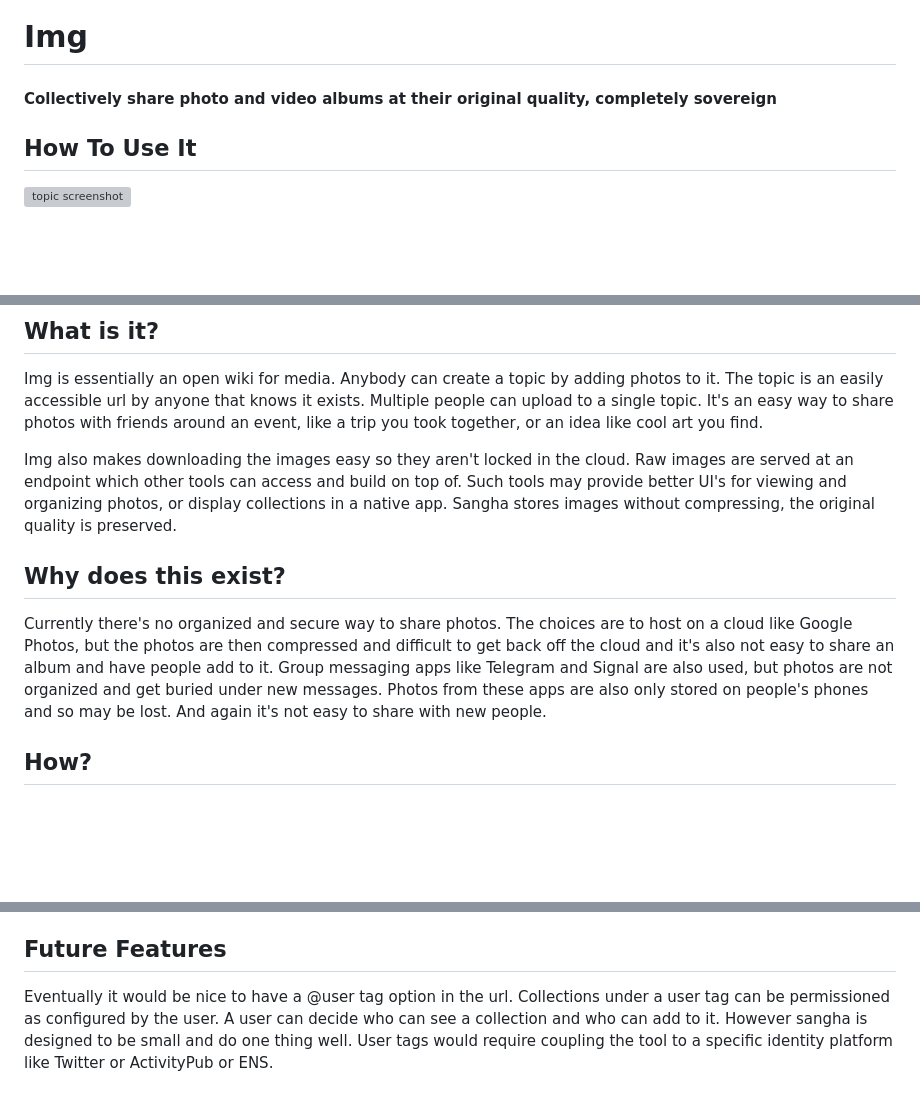
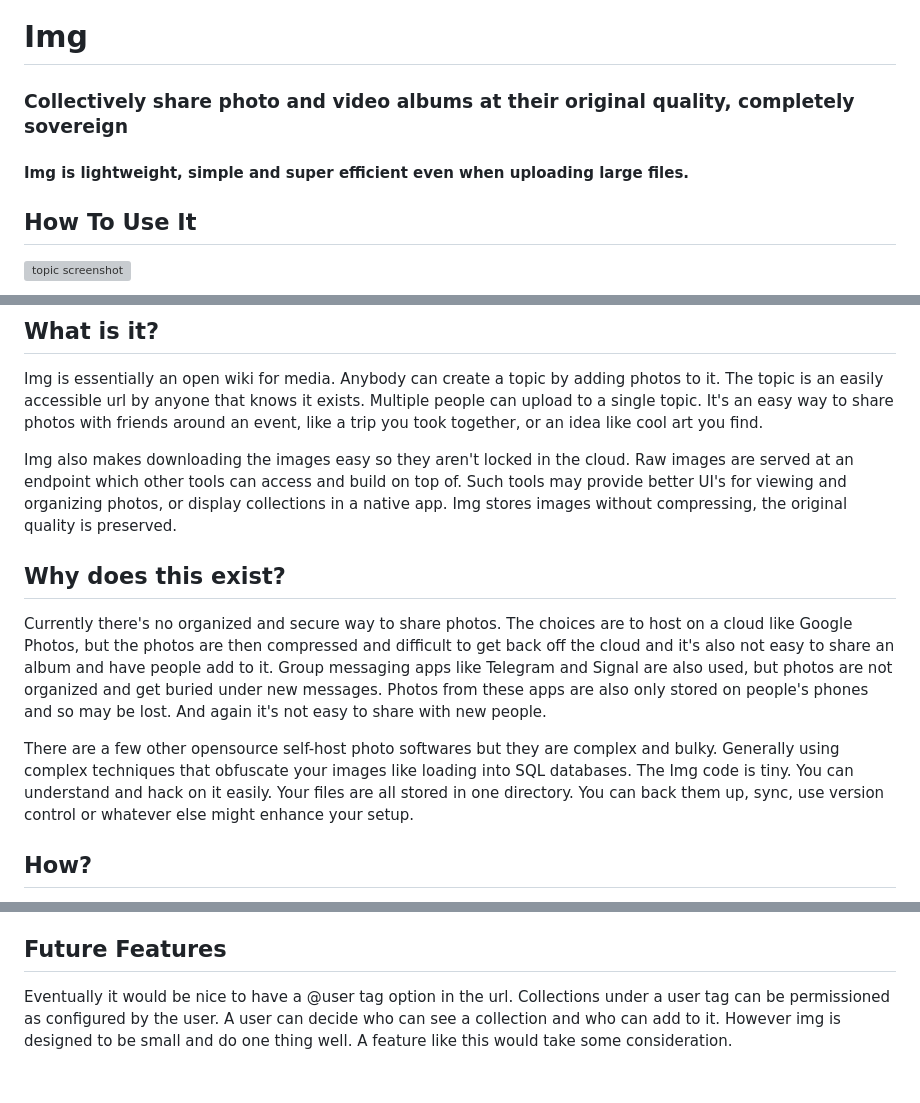
Before and after one commit to jaybutera/img, a Markdown page: readme.md, 3 parts joined by grey strips. Drawn GitHub-style; blank space fills up the shorter version; grey boxes are pictures that could not be loaded.

```diff
--- a/readme.md
+++ b/readme.md
@@ -1,6 +1,8 @@
 # Img
 
-#### Collectively share photo and video albums at their original quality, completely sovereign
+### Collectively share photo and video albums at their original quality, completely sovereign
+
+#### Img is lightweight, simple and super efficient even when uploading large files.
 
 ## How To Use It
 ![topic screenshot](https://github.com/jaybutera/img/blob/master/static/testimg.png)
@@ -15,10 +17,12 @@ From the first screenshot you'll see the "Add Photos" button in the top-right co
 ## What is it?
 Img is essentially an open wiki for media. Anybody can create a topic by adding photos to it. The topic is an easily accessible url by anyone that knows it exists. Multiple people can upload to a single topic. It's an easy way to share photos with friends around an event, like a trip you took together, or an idea like cool art you find.
 
-Img also makes downloading the images easy so they aren't locked in the cloud. Raw images are served at an endpoint which other tools can access and build on top of. Such tools may provide better UI's for viewing and organizing photos, or display collections in a native app. Sangha stores images without compressing, the original quality is preserved.
+Img also makes downloading the images easy so they aren't locked in the cloud. Raw images are served at an endpoint which other tools can access and build on top of. Such tools may provide better UI's for viewing and organizing photos, or display collections in a native app. Img stores images without compressing, the original quality is preserved.
 
 ## Why does this exist?
 Currently there's no organized and secure way to share photos. The choices are to host on a cloud like Google Photos, but the photos are then compressed and difficult to get back off the cloud and it's also not easy to share an album and have people add to it. Group messaging apps like Telegram and Signal are also used, but photos are not organized and get buried under new messages. Photos from these apps are also only stored on people's phones and so may be lost. And again it's not easy to share with new people.
+
+There are a few other opensource self-host photo softwares but they are complex and bulky. Generally using complex techniques that obfuscate your images like loading into SQL databases. The Img code is tiny. You can understand and hack on it easily. Your files are all stored in one directory. You can back them up, sync, use version control or whatever else might enhance your setup.
 
 ## How?
 Upon hosting your own sovereign server at example.com, to start a collection around your trip to alaska with friends, just visit `example.com/alaska/new` and upload your photos. Visit `example.com/alaska` to see them.
@@ -29,4 +33,4 @@ All photos are stored by (named by their hash) in one directory. Each collection
 Adding and removing photos can easily be done in command line as img provides standard API endpoints for standard operations (add/remove/etc). Bulk uploads are one simple bash script away. This makes img a nice blend between user-friendly photo-sharing service and a minimal/robust solution for photo storage and archival.
 
 ## Future Features
-Eventually it would be nice to have a @user tag option in the url. Collections under a user tag can be permissioned as configured by the user. A user can decide who can see a collection and who can add to it. However sangha is designed to be small and do one thing well. User tags would require coupling the tool to a specific identity platform like Twitter or ActivityPub or ENS.
+Eventually it would be nice to have a @user tag option in the url. Collections under a user tag can be permissioned as configured by the user. A user can decide who can see a collection and who can add to it. However img is designed to be small and do one thing well. A feature like this would take some consideration.
```
